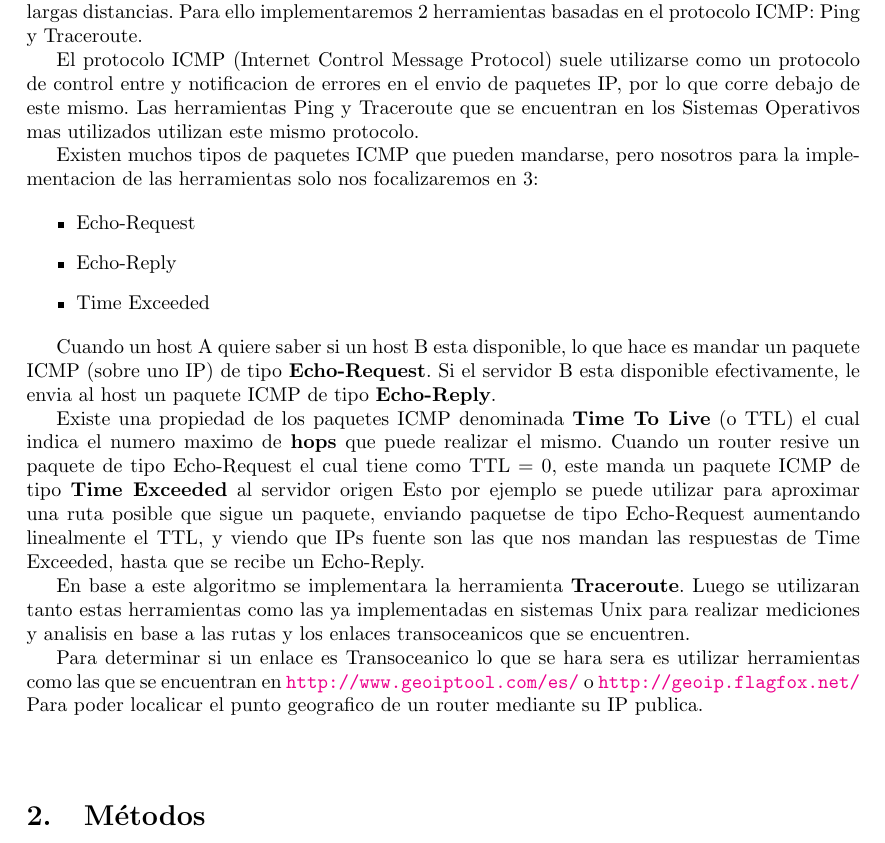
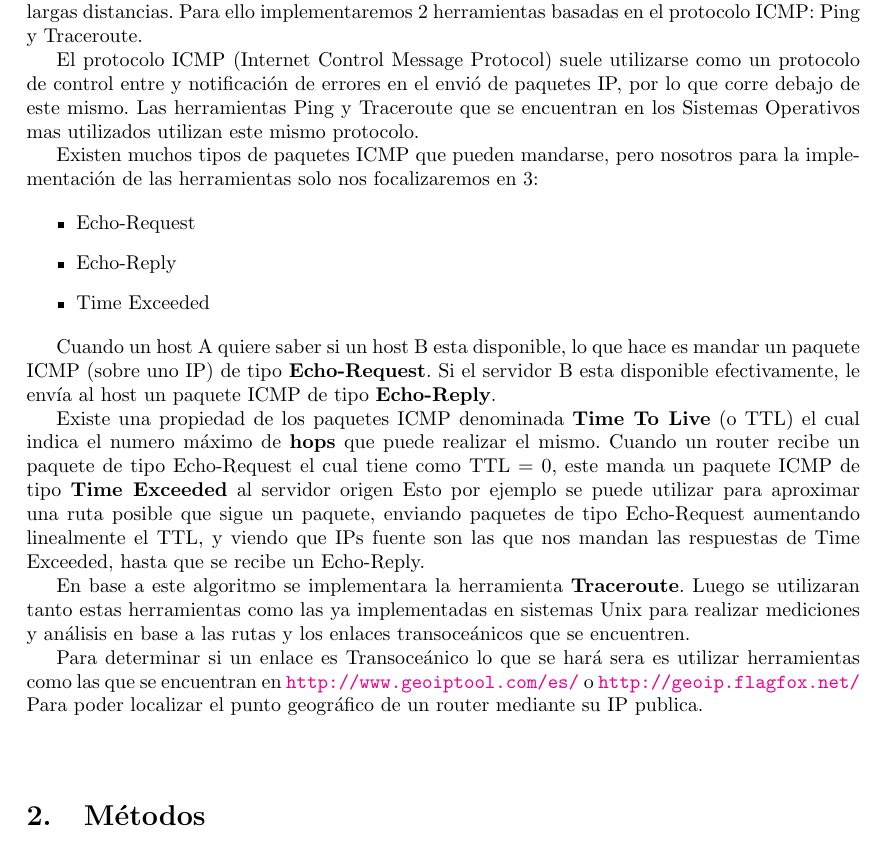
Before and after one commit to smgonzalez/redes, a LaTeX document (TP2/informe/InformeTP1.tex, which reads TP2/informe/secciones/introduccion.tex): part of page 3 of 5, cut so that both start at the same text. Compiled offline with pdfLaTeX.

Commit message:
pasado corrector en intro

```diff
--- a/TP2/informe/secciones/introduccion.tex
+++ b/TP2/informe/secciones/introduccion.tex
@@ -3,9 +3,9 @@
 El presente trabajo pr\'actico consiste en analizar las rutas que siguen los paquetes IPs al viajar largas distancias. Para ello implementaremos 2 herramientas basadas en el protocolo ICMP:
 Ping y Traceroute.
 
-El protocolo ICMP (Internet Control Message Protocol) suele utilizarse como un protocolo de control entre y notificacion de errores en el envio de paquetes IP, por lo que corre debajo de este mismo. Las herramientas Ping y Traceroute que se encuentran en los Sistemas Operativos mas utilizados utilizan este mismo protocolo.
+El protocolo ICMP (Internet Control Message Protocol) suele utilizarse como un protocolo de control entre y notificaci\'on de errores en el envi\'o de paquetes IP, por lo que corre debajo de este mismo. Las herramientas Ping y Traceroute que se encuentran en los Sistemas Operativos mas utilizados utilizan este mismo protocolo.
 
-Existen muchos tipos de paquetes ICMP que pueden mandarse, pero nosotros para la implementacion de las herramientas solo nos focalizaremos en 3:
+Existen muchos tipos de paquetes ICMP que pueden mandarse, pero nosotros para la implementaci\'on de las herramientas solo nos focalizaremos en 3:
 
 \begin{itemize}
  \item Echo-Request
@@ -13,12 +13,10 @@ Existen muchos tipos de paquetes ICMP que pueden mandarse, pero nosotros para la
  \item Time Exceeded
 \end{itemize}
 
-Cuando un host A quiere saber si un host B esta disponible, lo que hace es mandar un paquete ICMP (sobre uno IP) de tipo {\bf Echo-Request}. Si el servidor B esta disponible efectivamente, le envia al host un paquete ICMP de tipo {\bf Echo-Reply}.
+Cuando un host A quiere saber si un host B esta disponible, lo que hace es mandar un paquete ICMP (sobre uno IP) de tipo {\bf Echo-Request}. Si el servidor B esta disponible efectivamente, le env\'ia al host un paquete ICMP de tipo {\bf Echo-Reply}.
 
-Existe una propiedad de los paquetes ICMP denominada {\bf Time To Live} (o TTL) el cual indica el numero maximo de {\bf hops} que puede realizar el mismo. Cuando un router resive un paquete de tipo Echo-Request el cual tiene como TTL = 0, este manda un paquete ICMP de tipo {\bf Time Exceeded} al servidor origen Esto por ejemplo se puede utilizar para aproximar una ruta posible que sigue un paquete, enviando paquetse de tipo Echo-Request aumentando linealmente el TTL, y viendo que IPs fuente son las que nos mandan las respuestas de Time Exceeded, hasta que se recibe un Echo-Reply.
+Existe una propiedad de los paquetes ICMP denominada {\bf Time To Live} (o TTL) el cual indica el numero m\'aximo de {\bf hops} que puede realizar el mismo. Cuando un router recibe un paquete de tipo Echo-Request el cual tiene como TTL = 0, este manda un paquete ICMP de tipo {\bf Time Exceeded} al servidor origen Esto por ejemplo se puede utilizar para aproximar una ruta posible que sigue un paquete, enviando paquetes de tipo Echo-Request aumentando linealmente el TTL, y viendo que IPs fuente son las que nos mandan las respuestas de Time Exceeded, hasta que se recibe un Echo-Reply.
 
-En base a este algoritmo se implementara la herramienta {\bf Traceroute}. Luego se utilizaran tanto estas herramientas como las ya implementadas en sistemas Unix para realizar mediciones y analisis en base a las rutas y los enlaces transoceanicos que se encuentren.
+En base a este algoritmo se implementara la herramienta {\bf Traceroute}. Luego se utilizaran tanto estas herramientas como las ya implementadas en sistemas Unix para realizar mediciones y an\'alisis en base a las rutas y los enlaces transoce\'anicos que se encuentren.
 
-Para determinar si un enlace es Transoceanico lo que se hara sera es utilizar herramientas como las que se encuentran en \url{http://www.geoiptool.com/es/} o \url{http://geoip.flagfox.net/} Para poder localicar el punto geografico de un router mediante su IP publica.
-
-%% ACA ME FALTA UN TOQUE, COMITIE PORQUE ME FUI A COMER :P
+Para determinar si un enlace es Transoce\'anico lo que se har\'a sera es utilizar herramientas como las que se encuentran en \url{http://www.geoiptool.com/es/} o \url{http://geoip.flagfox.net/} Para poder localizar el punto geogr\'afico de un router mediante su IP publica.
```
